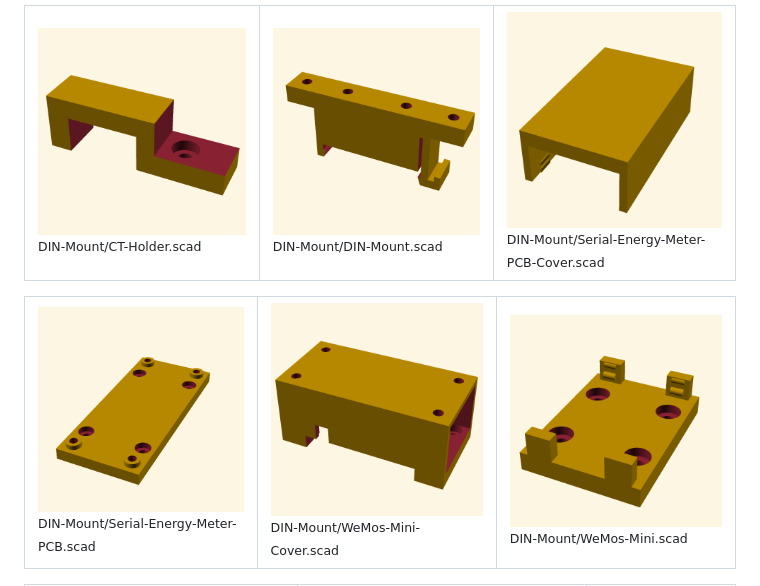
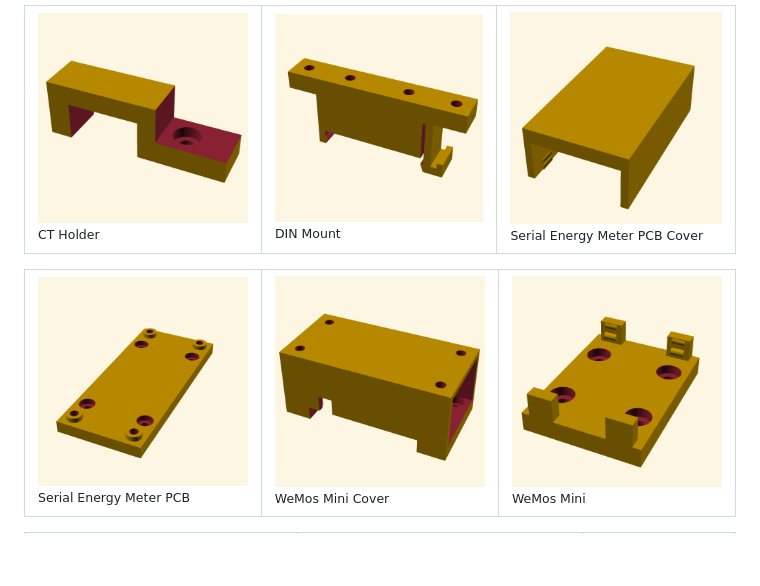
Before and after one commit to martmaiste/openscad-models, a Markdown page: README.md, the part around one of its changes. GitHub-like rendering; blank space fills up the shorter version.

```diff
--- a/README.md
+++ b/README.md
@@ -24,16 +24,16 @@ This gallery contains all OpenSCAD designs in this repository with their visual
 <table>
 <tr>
 <td style="text-align: center; padding: 10px; vertical-align: top;">
-<img src="DIN-Mount/CT-Holder.png" alt="DIN-Mount/CT-Holder.scad" style="width: 400px; object-fit: cover; border-radius: 4px;">
-<br><small>DIN-Mount/CT-Holder.scad</small>
+<img src="DIN-Mount/CT-Holder.png" alt="DIN-Mount/CT-Holder.scad" style="width: 450px; object-fit: cover; border-radius: 4px;">
+<br><small>CT Holder</small>
 </td>
 <td style="text-align: center; padding: 10px; vertical-align: top;">
-<img src="DIN-Mount/DIN-Mount.png" alt="DIN-Mount/DIN-Mount.scad" style="width: 400px; object-fit: cover; border-radius: 4px;">
-<br><small>DIN-Mount/DIN-Mount.scad</small>
+<img src="DIN-Mount/DIN-Mount.png" alt="DIN-Mount/DIN-Mount.scad" style="width: 450px; object-fit: cover; border-radius: 4px;">
+<br><small>DIN Mount</small>
 </td>
 <td style="text-align: center; padding: 10px; vertical-align: top;">
-<img src="DIN-Mount/Serial-Energy-Meter-PCB-Cover.png" alt="DIN-Mount/Serial-Energy-Meter-PCB-Cover.scad" style="width: 400px; object-fit: cover; border-radius: 4px;">
-<br><small>DIN-Mount/Serial-Energy-Meter-PCB-Cover.scad</small>
+<img src="DIN-Mount/Serial-Energy-Meter-PCB-Cover.png" alt="DIN-Mount/Serial-Energy-Meter-PCB-Cover.scad" style="width: 450px; object-fit: cover; border-radius: 4px;">
+<br><small>Serial Energy Meter PCB Cover</small>
 </td>
 </tr>
 </table>
@@ -41,16 +41,16 @@ This gallery contains all OpenSCAD designs in this repository with their visual
 <table>
 <tr>
 <td style="text-align: center; padding: 10px; vertical-align: top;">
-<img src="DIN-Mount/Serial-Energy-Meter-PCB.png" alt="DIN-Mount/Serial-Energy-Meter-PCB.scad" style="width: 400px; object-fit: cover; border-radius: 4px;">
-<br><small>DIN-Mount/Serial-Energy-Meter-PCB.scad</small>
+<img src="DIN-Mount/Serial-Energy-Meter-PCB.png" alt="DIN-Mount/Serial-Energy-Meter-PCB.scad" style="width: 450px; object-fit: cover; border-radius: 4px;">
+<br><small>Serial Energy Meter PCB</small>
 </td>
 <td style="text-align: center; padding: 10px; vertical-align: top;">
-<img src="DIN-Mount/WeMos-Mini-Cover.png" alt="DIN-Mount/WeMos-Mini-Cover.scad" style="width: 400px; object-fit: cover; border-radius: 4px;">
-<br><small>DIN-Mount/WeMos-Mini-Cover.scad</small>
+<img src="DIN-Mount/WeMos-Mini-Cover.png" alt="DIN-Mount/WeMos-Mini-Cover.scad" style="width: 450px; object-fit: cover; border-radius: 4px;">
+<br><small>WeMos Mini Cover</small>
 </td>
 <td style="text-align: center; padding: 10px; vertical-align: top;">
-<img src="DIN-Mount/WeMos-Mini.png" alt="DIN-Mount/WeMos-Mini.scad" style="width: 400px; object-fit: cover; border-radius: 4px;">
-<br><small>DIN-Mount/WeMos-Mini.scad</small>
+<img src="DIN-Mount/WeMos-Mini.png" alt="DIN-Mount/WeMos-Mini.scad" style="width: 450px; object-fit: cover; border-radius: 4px;">
+<br><small>WeMos Mini</small>
 </td>
 </tr>
 </table>
```
Also changed, not shown: other parts of README.md (+51 -51 lines).
